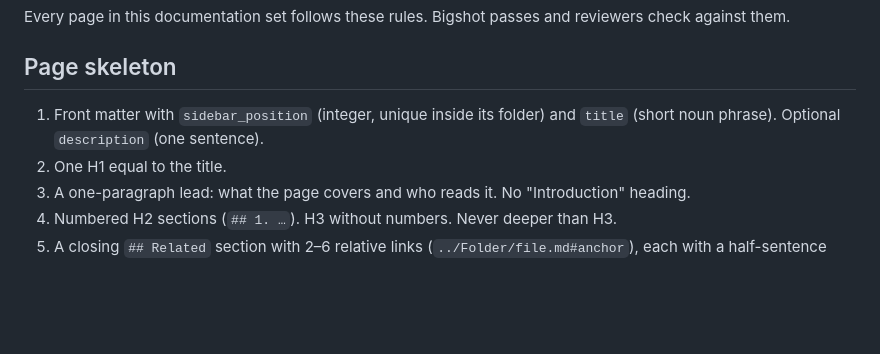
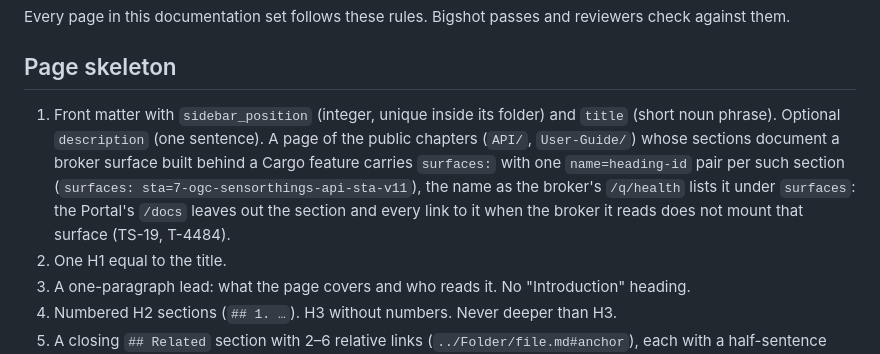
Before and after one commit to marek-mraz-jc/joinedcontext-docs, a Markdown page: STYLE.md, the part around the change. Drawn GitHub-style; blank space fills up the shorter version.

Commit message:
T-4484: API/02 names its surface sections in front matter (surfaces: ogc, sta, mcp), and STYLE.md says what the key means (TS-19)
The Portal's /docs leaves out a section and every link to it when the broker
does not mount that surface, so a build without sta documents no SensorThings.

Co-Authored-By: Claude Opus 5.5 <noreply@anthropic.com>
Claude-Session: https://claude.ai/code/session_012n8d9w16VWVeA3NnjnqBPW

```diff
--- a/STYLE.md
+++ b/STYLE.md
@@ -9,7 +9,7 @@ Every page in this documentation set follows these rules. Bigshot passes and rev
 
 ## Page skeleton
 
-1. Front matter with `sidebar_position` (integer, unique inside its folder) and `title` (short noun phrase). Optional `description` (one sentence).
+1. Front matter with `sidebar_position` (integer, unique inside its folder) and `title` (short noun phrase). Optional `description` (one sentence). A page of the public chapters (`API/`, `User-Guide/`) whose sections document a broker surface built behind a Cargo feature carries `surfaces:` with one `name=heading-id` pair per such section (`surfaces: sta=7-ogc-sensorthings-api-sta-v11`), the name as the broker's `/q/health` lists it under `surfaces`: the Portal's `/docs` leaves out the section and every link to it when the broker it reads does not mount that surface (TS-19, T-4484).
 2. One H1 equal to the title.
 3. A one-paragraph lead: what the page covers and who reads it. No "Introduction" heading.
 4. Numbered H2 sections (`## 1. …`). H3 without numbers. Never deeper than H3.
```
Also changed, not shown: API/02-endpoint-representations.md (+1 -0 lines).
